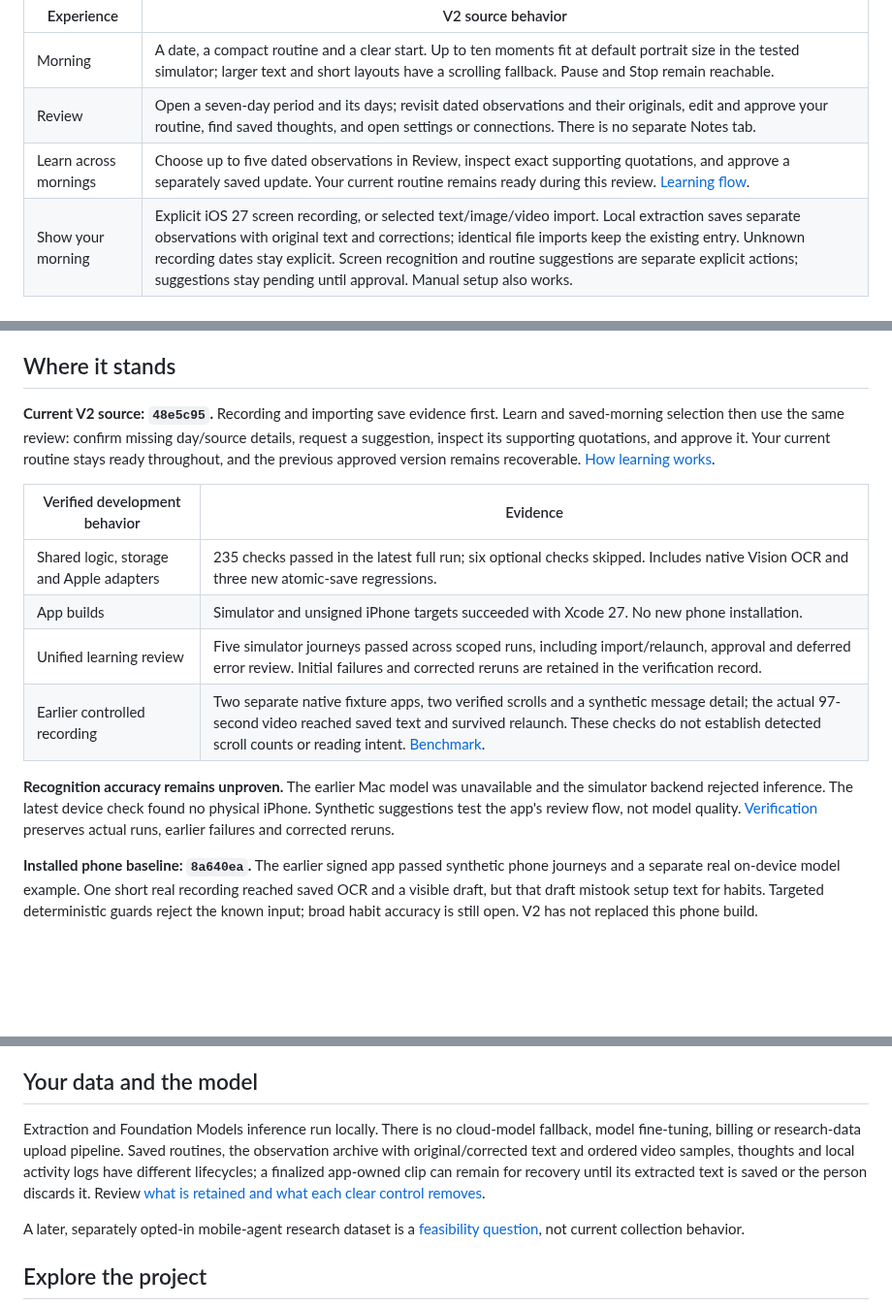
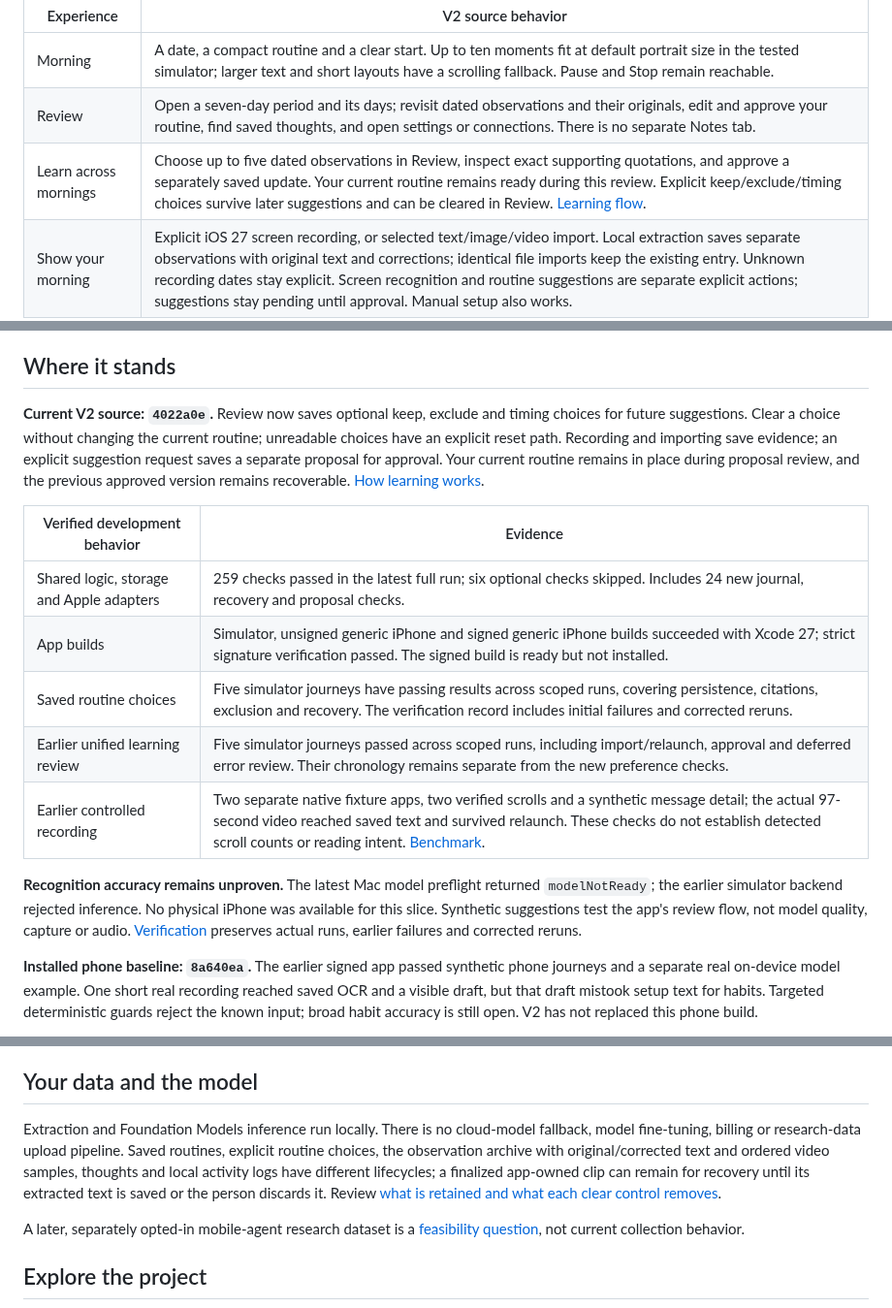
Before and after one commit to gderamchi/morning-operator, a Markdown page: README.md, 3 parts joined by grey strips. Shown at 97% size. Rendered like a GitHub page; blank space fills up the shorter version.

Commit message:
Refresh README for saved routine choices and verified build status

```diff
--- a/README.md
+++ b/README.md
@@ -23,7 +23,7 @@ The development branch `codex/more-quiet-morning` introduces the V2 interface. I
 |---|---|
 | Morning | A date, a compact routine and a clear start. Up to ten moments fit at default portrait size in the tested simulator; larger text and short layouts have a scrolling fallback. Pause and Stop remain reachable. |
 | Review | Open a seven-day period and its days; revisit dated observations and their originals, edit and approve your routine, find saved thoughts, and open settings or connections. There is no separate Notes tab. |
-| Learn across mornings | Choose up to five dated observations in Review, inspect exact supporting quotations, and approve a separately saved update. Your current routine remains ready during this review. [Learning flow](https://github.com/gibouu/morning-operator/blob/codex/more-quiet-morning/docs/ROUTINE-LEARNING.md). |
+| Learn across mornings | Choose up to five dated observations in Review, inspect exact supporting quotations, and approve a separately saved update. Your current routine remains ready during this review. Explicit keep/exclude/timing choices survive later suggestions and can be cleared in Review. [Learning flow](https://github.com/gibouu/morning-operator/blob/codex/more-quiet-morning/docs/ROUTINE-LEARNING.md). |
 | Show your morning | Explicit iOS 27 screen recording, or selected text/image/video import. Local extraction saves separate observations with original text and corrections; identical file imports keep the existing entry. Unknown recording dates stay explicit. Screen recognition and routine suggestions are separate explicit actions; suggestions stay pending until approval. Manual setup also works. |
 | Move through it | Supported spoken/calendar operations advance after completion. Other activities wait for you. A completion invitation opens capture; it is not yet a live spoken conversation. |
 | Begin with an invitation | Set one future notification in Review → Settings. Its tap or a foreground Start intent routes into an approved morning, waiting for a ready app. Physical delivery and Siri invocation remain unverified. [Morning entry](https://github.com/gibouu/morning-operator/blob/codex/more-quiet-morning/docs/MORNING-ENTRY.md). |
@@ -34,16 +34,17 @@ Review currently measures **routine runs**, not complete phone usage or learned
 
 ## Where it stands
 
-**Current V2 source: `48e5c95`.** Recording and importing save evidence first. Learn and saved-morning selection then use the same review: confirm missing day/source details, request a suggestion, inspect its supporting quotations, and approve it. Your current routine stays ready throughout, and the previous approved version remains recoverable. [How learning works](https://github.com/gibouu/morning-operator/blob/codex/more-quiet-morning/docs/ROUTINE-LEARNING.md).
+**Current V2 source: `4022a0e`.** Review now saves optional keep, exclude and timing choices for future suggestions. Clear a choice without changing the current routine; unreadable choices have an explicit reset path. Recording and importing save evidence; an explicit suggestion request saves a separate proposal for approval. Your current routine remains in place during proposal review, and the previous approved version remains recoverable. [How learning works](https://github.com/gibouu/morning-operator/blob/codex/more-quiet-morning/docs/ROUTINE-LEARNING.md).
 
 | Verified development behavior | Evidence |
 |---|---|
-| Shared logic, storage and Apple adapters | 235 checks passed in the latest full run; six optional checks skipped. Includes native Vision OCR and three new atomic-save regressions. |
-| App builds | Simulator and unsigned iPhone targets succeeded with Xcode 27. No new phone installation. |
-| Unified learning review | Five simulator journeys passed across scoped runs, including import/relaunch, approval and deferred error review. Initial failures and corrected reruns are retained in the verification record. |
+| Shared logic, storage and Apple adapters | 259 checks passed in the latest full run; six optional checks skipped. Includes 24 new journal, recovery and proposal checks. |
+| App builds | Simulator, unsigned generic iPhone and signed generic iPhone builds succeeded with Xcode 27; strict signature verification passed. The signed build is ready but not installed. |
+| Saved routine choices | Five simulator journeys have passing results across scoped runs, covering persistence, citations, exclusion and recovery. The verification record includes initial failures and corrected reruns. |
+| Earlier unified learning review | Five simulator journeys passed across scoped runs, including import/relaunch, approval and deferred error review. Their chronology remains separate from the new preference checks. |
 | Earlier controlled recording | Two separate native fixture apps, two verified scrolls and a synthetic message detail; the actual 97-second video reached saved text and survived relaunch. These checks do not establish detected scroll counts or reading intent. [Benchmark](https://github.com/gibouu/morning-operator/blob/codex/more-quiet-morning/docs/OBSERVATION-BENCHMARK.md). |
 
-**Recognition accuracy remains unproven.** The earlier Mac model was unavailable and the simulator backend rejected inference. The latest device check found no physical iPhone. Synthetic suggestions test the app's review flow, not model quality. [Verification](https://github.com/gibouu/morning-operator/blob/codex/more-quiet-morning/docs/PHASE-ONE.md) preserves actual runs, earlier failures and corrected reruns.
+**Recognition accuracy remains unproven.** The latest Mac model preflight returned `modelNotReady`; the earlier simulator backend rejected inference. No physical iPhone was available for this slice. Synthetic suggestions test the app's review flow, not model quality, capture or audio. [Verification](https://github.com/gibouu/morning-operator/blob/codex/more-quiet-morning/docs/PHASE-ONE.md) preserves actual runs, earlier failures and corrected reruns.
 
 **Installed phone baseline: `8a640ea`.** The earlier signed app passed synthetic phone journeys and a separate real on-device model example. One short real recording reached saved OCR and a visible draft, but that draft mistook setup text for habits. Targeted deterministic guards reject the known input; broad habit accuracy is still open. V2 has not replaced this phone build.
 
@@ -65,7 +66,7 @@ The iPhone is the sole active product. The Mac is the development/test machine a
 
 ## Your data and the model
 
-Extraction and Foundation Models inference run locally. There is no cloud-model fallback, model fine-tuning, billing or research-data upload pipeline. Saved routines, the observation archive with original/corrected text and ordered video samples, thoughts and local activity logs have different lifecycles; a finalized app-owned clip can remain for recovery until its extracted text is saved or the person discards it. Review [what is retained and what each clear control removes](https://github.com/gibouu/morning-operator/blob/codex/more-quiet-morning/docs/ARCHITECTURE.md#data-retention-today).
+Extraction and Foundation Models inference run locally. There is no cloud-model fallback, model fine-tuning, billing or research-data upload pipeline. Saved routines, explicit routine choices, the observation archive with original/corrected text and ordered video samples, thoughts and local activity logs have different lifecycles; a finalized app-owned clip can remain for recovery until its extracted text is saved or the person discards it. Review [what is retained and what each clear control removes](https://github.com/gibouu/morning-operator/blob/codex/more-quiet-morning/docs/ARCHITECTURE.md#data-retention-today).
 
 A later, separately opted-in mobile-agent research dataset is a [feasibility question](https://github.com/gibouu/morning-operator/issues/24), not current collection behavior.
 
```
